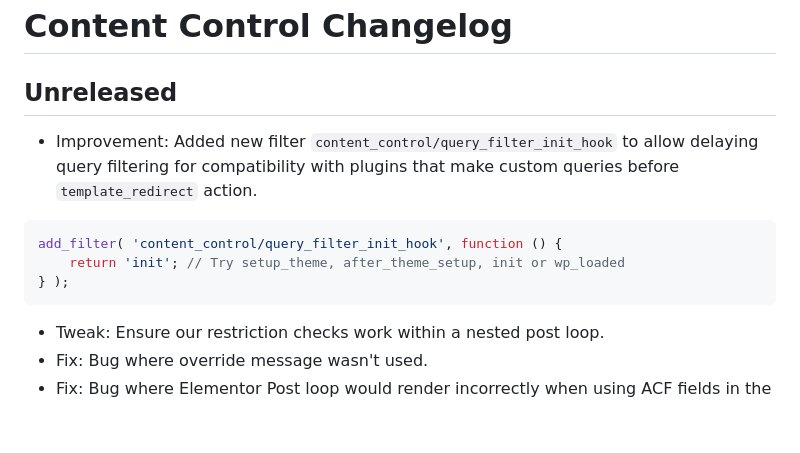
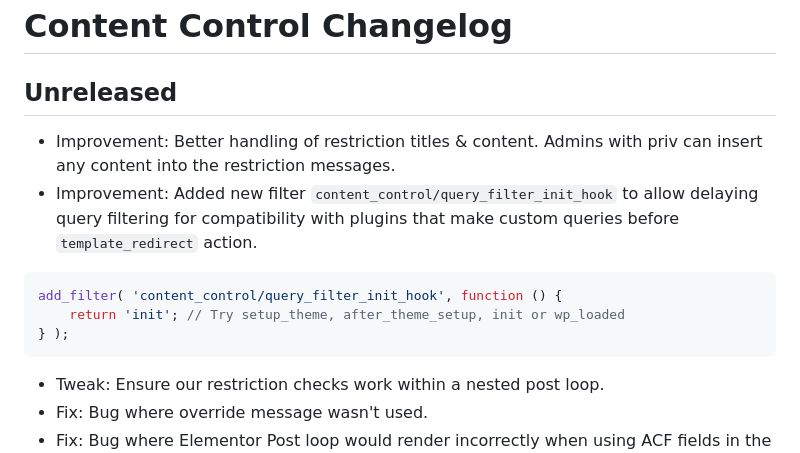
Before and after one commit to code-atlantic/content-control, a Markdown page: CHANGELOG.md, the part around the change. Drawn GitHub-style; blank space fills up the shorter version.

Commit message:
Add to changelog

````diff
--- a/CHANGELOG.md
+++ b/CHANGELOG.md
@@ -2,6 +2,7 @@
 
 ## Unreleased
 
+-   Improvement: Better handling of restriction titles & content. Admins with priv can insert any content into the restriction messages.
 -   Improvement: Added new filter `content_control/query_filter_init_hook` to allow delaying query filtering for compatibility with plugins that make custom queries before `template_redirect` action.
 
 ```php
@@ -9,6 +10,7 @@ add_filter( 'content_control/query_filter_init_hook', function () {
     return 'init'; // Try setup_theme, after_theme_setup, init or wp_loaded
 } );
 ```
+
 -   Tweak: Ensure our restriction checks work within a nested post loop.
 -   Fix: Bug where override message wasn't used.
 -   Fix: Bug where Elementor Post loop would render incorrectly when using ACF fields in the loop template.
````
